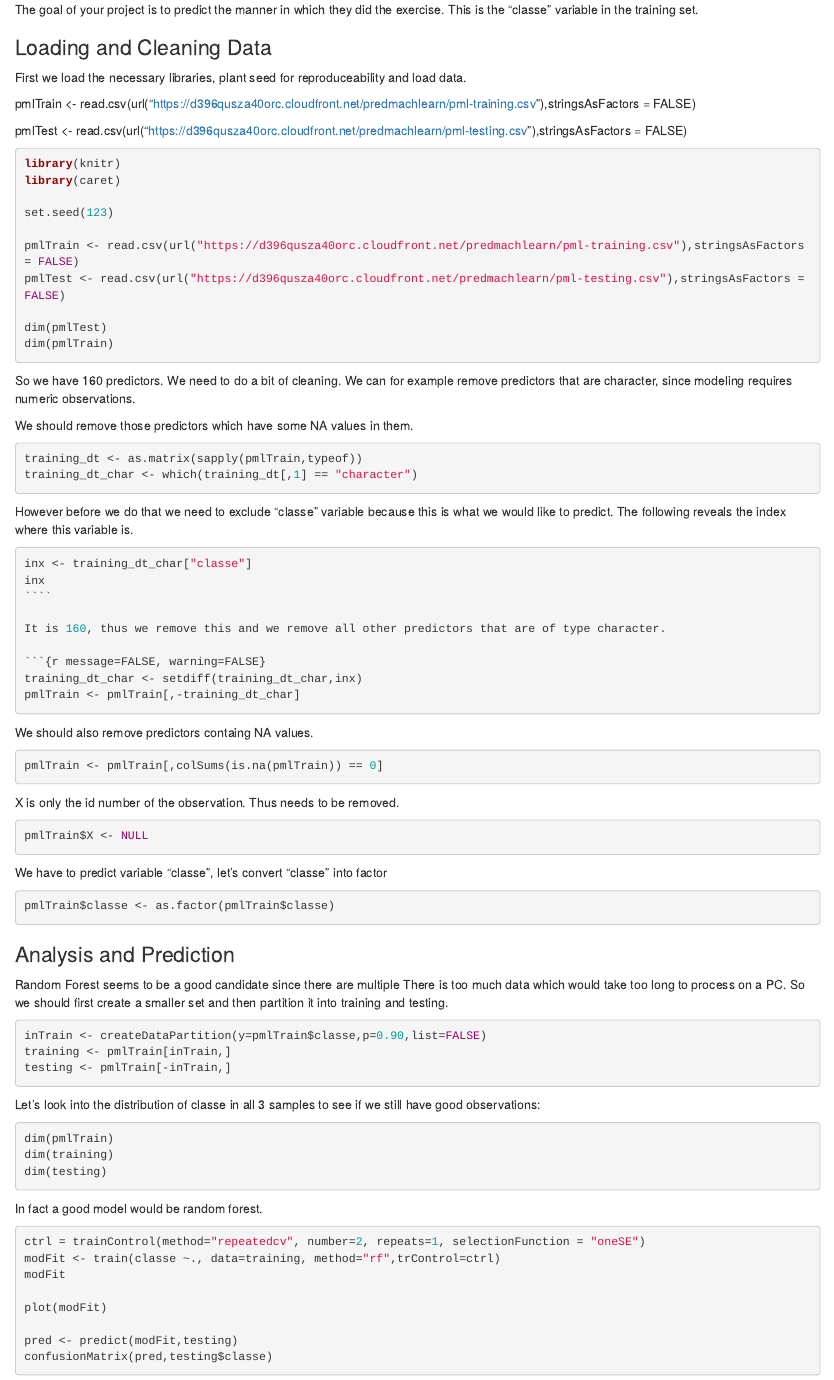
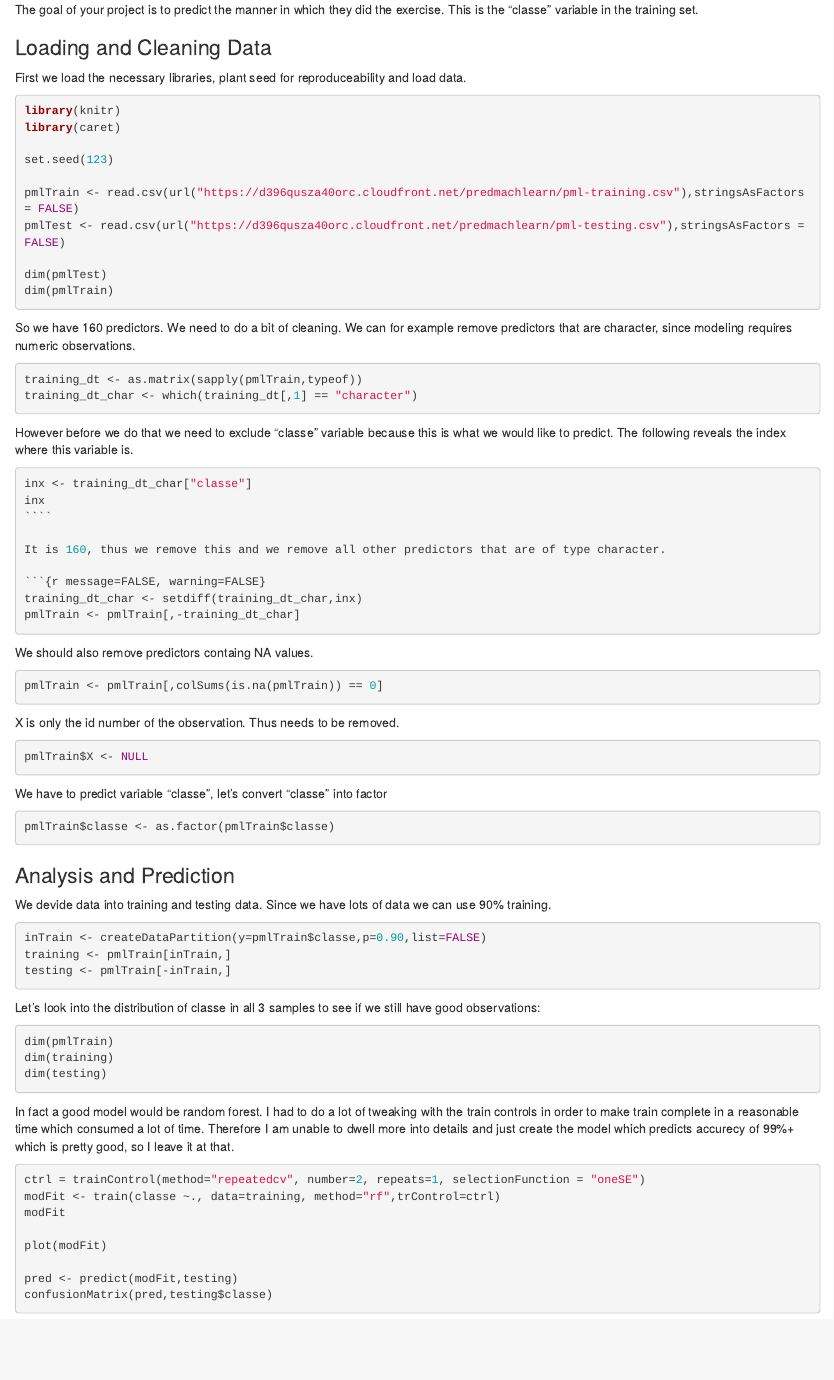
Before and after one commit to sonatdenizciler/MachineLearning, an R Markdown document (gh-pages/MachineLearning.Rmd): the page in a window 1100 px wide, from 470 px down. Rendered offline with R 4.5, knitr and Pandoc, with nearby package versions; the code chunks are not run, so their results and figures are left out.

Commit message:
MachineLearning

````diff
--- /dev/null
+++ b/Doc1.txt
@@ -0,0 +1 @@
+A,2
--- a/gh-pages/MachineLearning.Rmd
+++ b/gh-pages/MachineLearning.Rmd
@@ -26,10 +26,6 @@ The goal of your project is to predict the manner in which they did the exercise
 
 First we load the necessary libraries, plant seed for reproduceability and load data.
 
-pmlTrain <- read.csv(url("https://d396qusza40orc.cloudfront.net/predmachlearn/pml-training.csv"),stringsAsFactors = FALSE)
-
-pmlTest <- read.csv(url("https://d396qusza40orc.cloudfront.net/predmachlearn/pml-testing.csv"),stringsAsFactors = FALSE)
-
 ``` {r message=FALSE, warning=FALSE}
 library(knitr)
 library(caret)
@@ -44,9 +40,6 @@ dim(pmlTrain)
 ```
 
 So we have 160 predictors. We need to do a bit of cleaning. We can for example remove predictors that are character, since modeling requires numeric observations.
-
-
-We should remove those predictors which have some NA values in them.
 
 ``` {r message=FALSE, warning=FALSE}
 training_dt <- as.matrix(sapply(pmlTrain,typeof))
@@ -86,8 +79,7 @@ pmlTrain$classe <- as.factor(pmlTrain$classe)
 ```
 
 ### Analysis and Prediction ###
-
-Random Forest seems to be a good candidate since there are multiple There is too much data which would take too long to process on a PC. So we should first create a smaller set and then partition it into training and testing.
+We devide data into training and testing data. Since we have lots of data we can use 90% training.
 
 ``` {r message=FALSE, warning=FALSE}
 inTrain <- createDataPartition(y=pmlTrain$classe,p=0.90,list=FALSE)
@@ -103,7 +95,7 @@ dim(training)
 dim(testing)
 ```
 
-In fact a good model would be random forest.
+In fact a good model would be random forest. I had to do a lot of tweaking with the train controls in order to make train complete in a reasonable time which consumed a lot of time. Therefore I am unable to dwell more into details and just create the model which predicts accurecy of 99%+ which is pretty good, so I leave it at that.
 
 ``` {r message=FALSE, warning=FALSE}
 ctrl = trainControl(method="repeatedcv", number=2, repeats=1, selectionFunction = "oneSE")
````
Also changed, not shown: gh-pages/MachineLearning.html.
